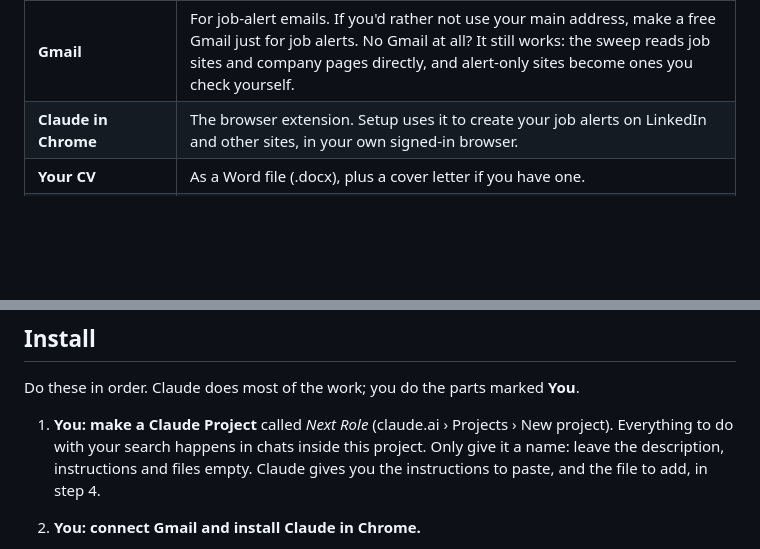
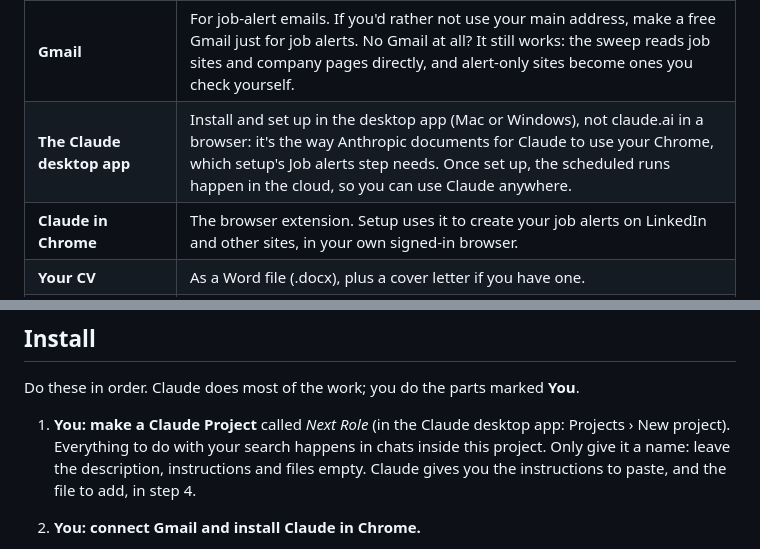
Before and after one commit to stephenpollock79/next-role, a Markdown page: INSTALL.md, 2 parts joined by grey strips. Rendered like a GitHub page; blank space fills up the shorter version.

Commit message:
Install: recommend the desktop app for install and setup
Co-Authored-By: Claude Opus 5.5 <noreply@anthropic.com>
Claude-Session: https://claude.ai/code/session_01KiTyAdzqBULUn9QPAd8uBY

```diff
--- a/INSTALL.md
+++ b/INSTALL.md
@@ -10,6 +10,7 @@ Everything you need to install Next Role in your own Claude account and get it r
 | **A paid Claude plan** | Pro or above. Next Role runs as scheduled tasks and uses Claude in Chrome, both on paid plans. |
 | **Usage** | In testing, a normal week (two sweeps, a morning run every day and one weekly check) used about half of a Pro plan's weekly allowance, on a busy board. Expect less on a new board, with the sweep on Sonnet. Pro leaves little room for other Claude use, so if you already use Claude a lot, consider Max. Running the morning run on weekdays only saves about a fifth. |
 | **Gmail** | For job-alert emails. If you'd rather not use your main address, make a free Gmail just for job alerts. No Gmail at all? It still works: the sweep reads job sites and company pages directly, and alert-only sites become ones you check yourself. |
+| **The Claude desktop app** | Install and set up in the desktop app (Mac or Windows), not claude.ai in a browser: it's the way Anthropic documents for Claude to use your Chrome, which setup's Job alerts step needs. Once set up, the scheduled runs happen in the cloud, so you can use Claude anywhere. |
 | **Claude in Chrome** | The browser extension. Setup uses it to create your job alerts on LinkedIn and other sites, in your own signed-in browser. |
 | **Your CV** | As a Word file (.docx), plus a cover letter if you have one. |
 | **LinkedIn connections export** *(optional)* | For Warm routes: people you know at the companies you want. LinkedIn takes about a day to send it, so request it early: LinkedIn › Settings › Data privacy › Get a copy of your data › Connections. |
@@ -23,7 +24,7 @@ wizard on the board; Claude does its parts in the background while you carry on.
 
 Do these in order. Claude does most of the work; you do the parts marked **You**.
 
-1. **You: make a Claude Project** called *Next Role* (claude.ai › Projects › New project). Everything to do with
+1. **You: make a Claude Project** called *Next Role* (in the Claude desktop app: Projects › New project). Everything to do with
    your search happens in chats inside this project. Only give it a name: leave the description, instructions and
    files empty. Claude gives you the instructions to paste, and the file to add, in step 4.
 2. **You: connect Gmail and install Claude in Chrome.**
```
